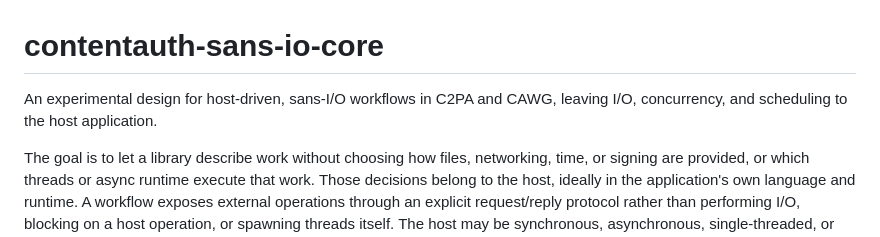
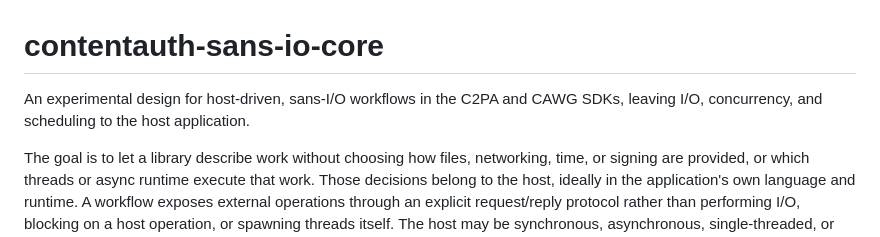
Before and after one commit to scouten/state-machine-experiment, a Markdown page: contentauth-sans-io-core/README.md, the part around the change. GitHub-like rendering.

```diff
--- a/contentauth-sans-io-core/README.md
+++ b/contentauth-sans-io-core/README.md
@@ -1,7 +1,7 @@
 # contentauth-sans-io-core
 
-An experimental design for host-driven, sans-I/O workflows in C2PA and
-CAWG, leaving I/O, concurrency, and scheduling to the host application.
+An experimental design for host-driven, sans-I/O workflows in the C2PA and
+CAWG SDKs, leaving I/O, concurrency, and scheduling to the host application.
 
 The goal is to let a library describe work without choosing how files,
 networking, time, or signing are provided, or which threads or async runtime
```
